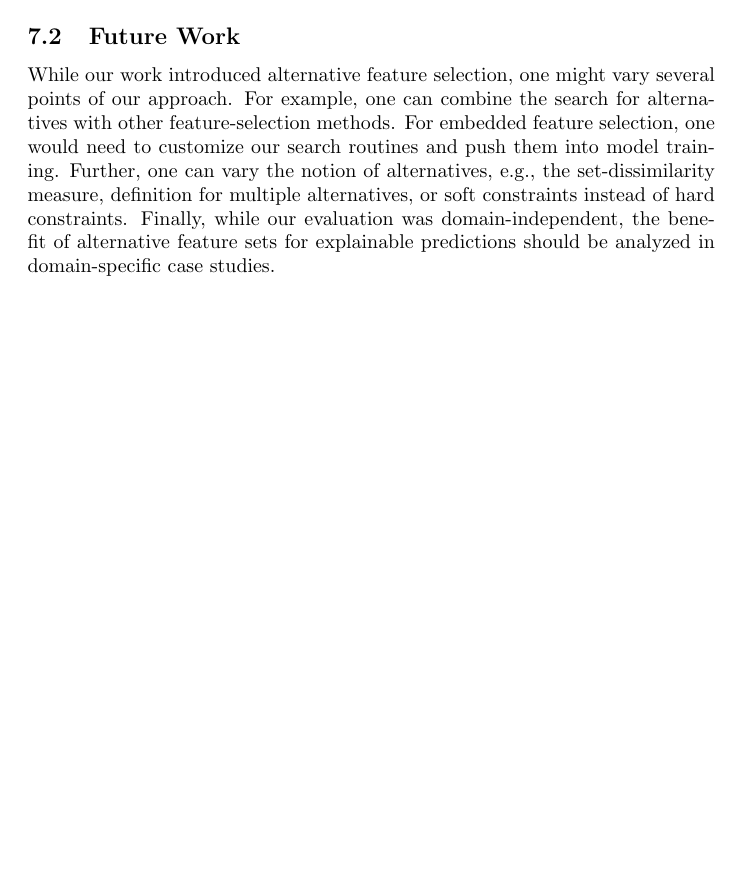
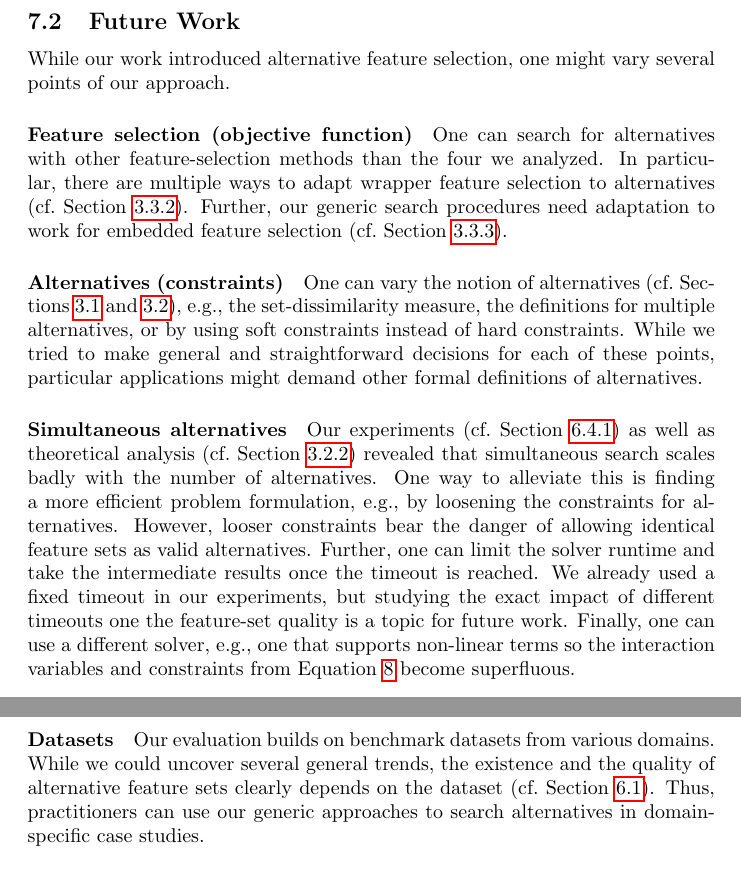
Before and after one commit to Jakob-Bach/Alternative-Feature-Selection-Text, a LaTeX paper (AFS.tex): part of page 23 of 30 before the commit and two parts of pages 23 and 24 of 30 after it, the two joined at a grey line, cut so that both start at the same text, the shorter picture padded with empty space. Compiled offline with pdfLaTeX.

Commit message:
Extend Future Work
- use paragraphs
- reference prior section
- discuss speeding up simultaneous search

```diff
--- a/AFS.tex
+++ b/AFS.tex
@@ -1008,10 +1015,32 @@ Thus, we recommend evaluating different dissimilarity thresholds for alternative
 \subsection{Future Work}
 
 While our work introduced alternative feature selection, one might vary several points of our approach.
-For example, one can combine the search for alternatives with other feature-selection methods.
-For embedded feature selection, one would need to customize our search routines and push them into model training.
-Further, one can vary the notion of alternatives, e.g., the set-dissimilarity measure, definition for multiple alternatives, or soft constraints instead of hard constraints.
-Finally, while our evaluation was domain-independent, the benefit of alternative feature sets for explainable predictions should be analyzed in domain-specific case studies.
+
+\paragraph{Feature selection (objective function)}
+
+One can search for alternatives with other feature-selection methods than the four we analyzed.
+In particular, there are multiple ways to adapt wrapper feature selection to alternatives (cf.~Section~\ref{sec:approach:objectives:black-box}).
+Further, our generic search procedures need adaptation to work for embedded feature selection (cf.~Section~\ref{sec:approach:objectives:embedding}).
+
+\paragraph{Alternatives (constraints)}
+
+One can vary the notion of alternatives (cf.~Sections~\ref{sec:approach:problem} and~\ref{sec:approach:constraints}), e.g., the set-dissimilarity measure, the definitions for multiple alternatives, or by using soft constraints instead of hard constraints.
+While we tried to make general and straightforward decisions for each of these points, particular applications might demand other formal definitions of alternatives.
+
+\paragraph{Simultaneous alternatives}
+
+Our experiments (cf.~Section~\ref{sec:evaluation:search:method}) as well as theoretical analysis (cf.~Section~\ref{sec:approach:constraints:multiple}) revealed that simultaneous search scales badly with the number of alternatives.
+One way to alleviate this is finding a more efficient problem formulation, e.g., by loosening the constraints for alternatives.
+However, looser constraints bear the danger of allowing identical feature sets as valid alternatives.
+Further, one can limit the solver runtime and take the intermediate results once the timeout is reached.
+We already used a fixed timeout in our experiments, but studying the exact impact of different timeouts one the feature-set quality is a topic for future work.
+Finally, one can use a different solver, e.g., one that supports non-linear terms so the interaction variables and constraints from Equation~\ref{eq:product-linear} become superfluous.
+
+\paragraph{Datasets}
+
+Our evaluation builds on benchmark datasets from various domains.
+While we could uncover several general trends, the existence and the quality of alternative feature sets clearly depends on the dataset (cf.~Section~\ref{sec:evaluation:datasets}).
+Thus, practitioners can use our generic approaches to search alternatives in domain-specific case studies.
 
 \appendix
 
```
Also changed, not shown: AFS.tex (7 more changed lines).
